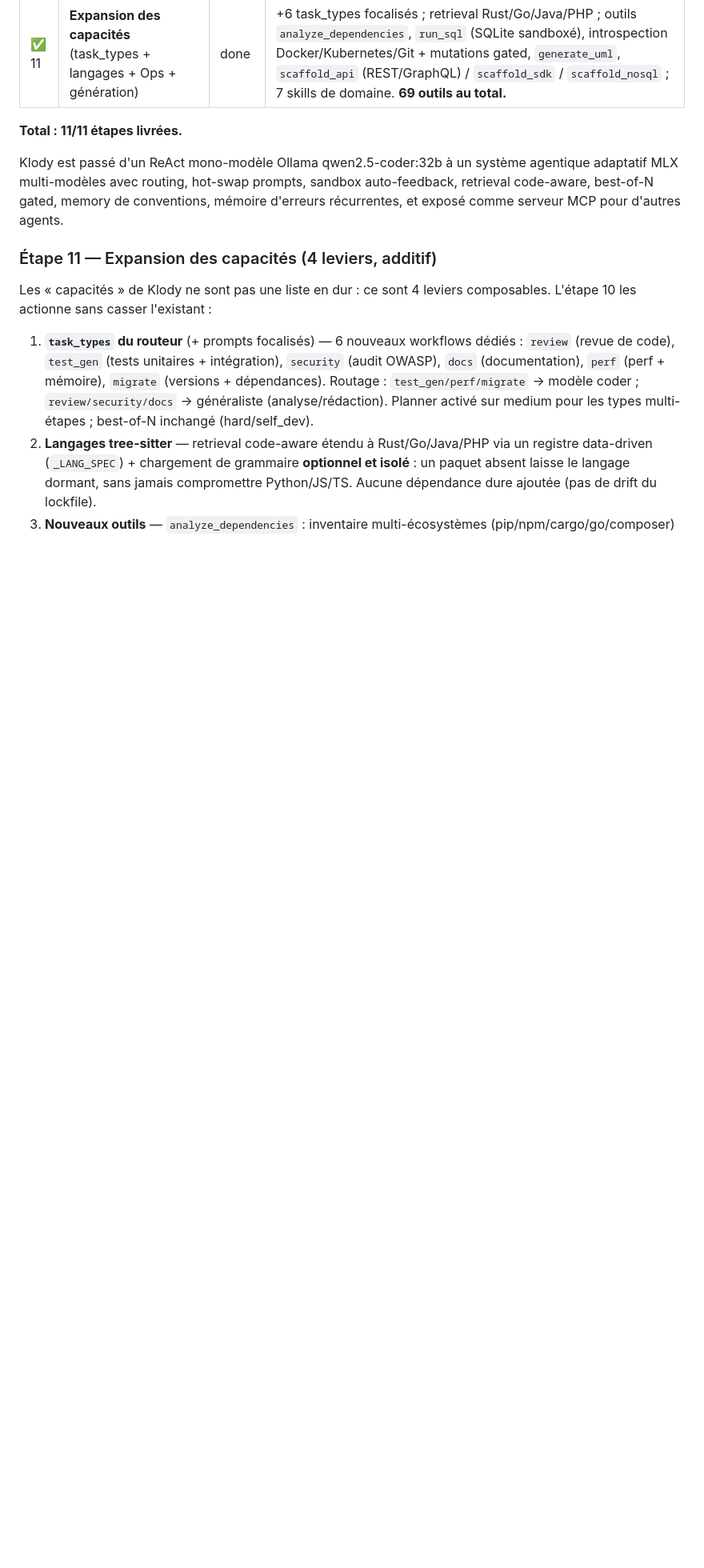
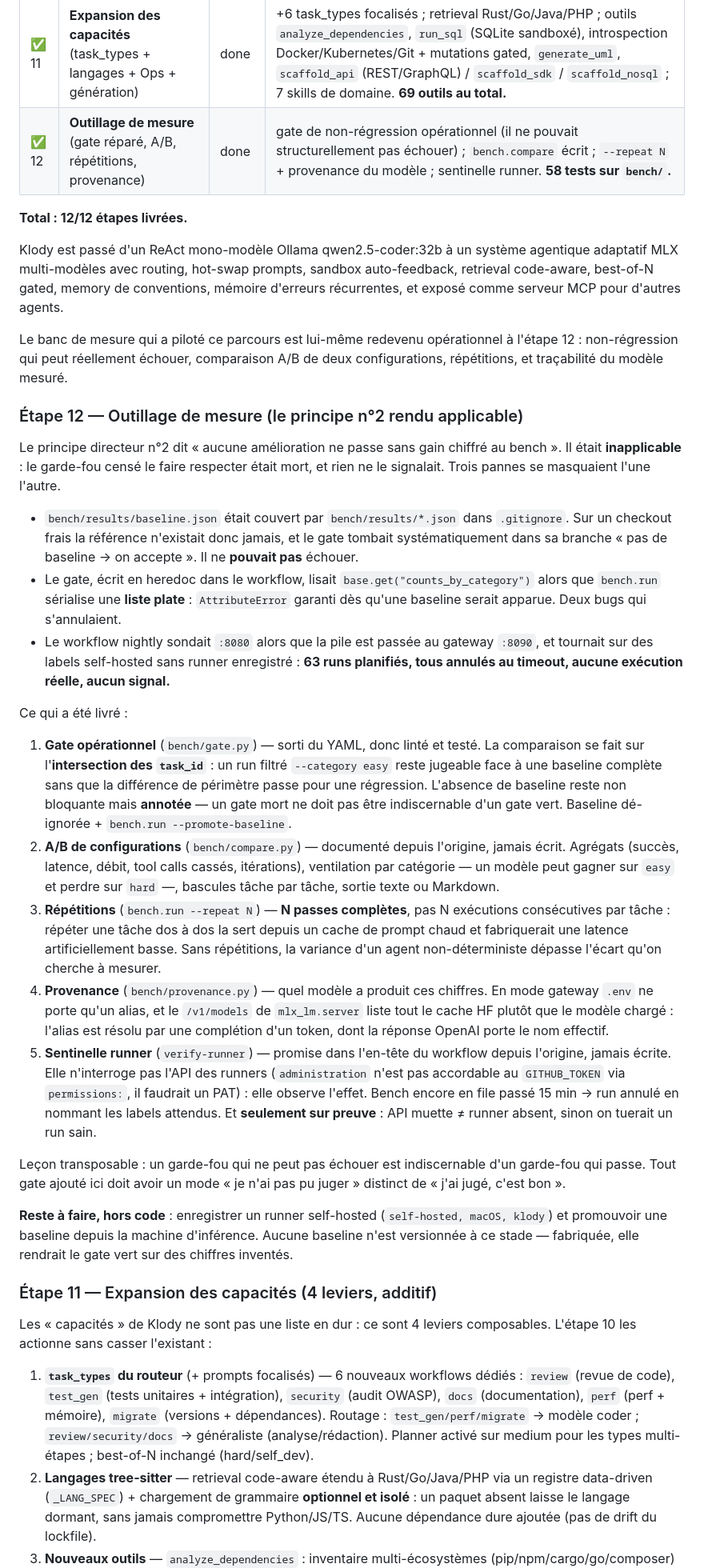
Before and after one commit to klodynlov/klody-code-ai, a Markdown page: ROADMAP.md, the part around one of its changes. Shown at 80% size. Rendered like a GitHub page; blank space fills up the shorter version.

Commit message:
docs(roadmap): étape 12 — outillage de mesure (#164)
Acte les PR #162 et #163. Le principe directeur n°2 (« aucune amélioration ne
passe sans gain chiffré au bench ») était inapplicable : le garde-fou censé le
faire respecter ne pouvait structurellement pas échouer, et rien ne le signalait.
C'est un changement d'état du projet au même titre que les onze autres étapes.

- table : étape 12 ajoutée, total porté à 12/12
- section dédiée : les trois pannes qui se masquaient l'une l'autre (baseline
  gitignorée, format jamais réconcilié, workflow sur le mauvais port sans runner
  — 63 runs annulés sans signal), puis les cinq livrables (gate, compare,
  --repeat, provenance, sentinelle)
- métriques : retire `cost_usd_equiv`, listé depuis l'origine mais absent du
  dataclass Result — métrique fantôme, jamais mesurée ; documente le champ
  `error` réellement présent et l'enveloppe {meta, results}
- sections d'étapes réordonnées en décroissant (12, 11, 10)

Consigne la leçon transposable : un garde-fou qui ne peut pas échouer est
indiscernable d'un garde-fou qui passe. Tout gate ajouté doit distinguer « je
n'ai pas pu juger » de « j'ai jugé, c'est bon ».

```diff
--- a/ROADMAP.md
+++ b/ROADMAP.md
@@ -71,13 +71,70 @@ Coût marginal nul (même contexte conservé), qualité ++.
 | ✅ 9 | **Optims** (MCP expose ✅, LoRA scaffolding ✅, spec decoding ⚠) | done | Klody MCP server 8 outils ; pipeline LoRA prêt ; spec decoding sans gain sur MoE |
 | ✅ 10 | **Pilotage de l'environnement + Toolsmithing** | done | macOS (AppleScript/Spotlight/Raccourcis/Finder), maison (MQTT), automatisation fichiers, et **toolsmithing** (Klody fabrique scripts/CLI/API/serveurs MCP/workflows/pipelines/plugins/interfaces). Chaque artefact généré livré avec son test. |
 | ✅ 11 | **Expansion des capacités** (task_types + langages + Ops + génération) | done | +6 task_types focalisés ; retrieval Rust/Go/Java/PHP ; outils `analyze_dependencies`, `run_sql` (SQLite sandboxé), introspection Docker/Kubernetes/Git + mutations gated, `generate_uml`, `scaffold_api` (REST/GraphQL) / `scaffold_sdk` / `scaffold_nosql` ; 7 skills de domaine. **69 outils au total.** |
+| ✅ 12 | **Outillage de mesure** (gate réparé, A/B, répétitions, provenance) | done | gate de non-régression opérationnel (il ne pouvait structurellement pas échouer) ; `bench.compare` écrit ; `--repeat N` + provenance du modèle ; sentinelle runner. **58 tests sur `bench/`.** |
 
-**Total : 11/11 étapes livrées.**
+**Total : 12/12 étapes livrées.**
 
 Klody est passé d'un ReAct mono-modèle Ollama qwen2.5-coder:32b à un système
 agentique adaptatif MLX multi-modèles avec routing, hot-swap prompts, sandbox
 auto-feedback, retrieval code-aware, best-of-N gated, memory de conventions,
 mémoire d'erreurs récurrentes, et exposé comme serveur MCP pour d'autres agents.
+
+Le banc de mesure qui a piloté ce parcours est lui-même redevenu opérationnel à
+l'étape 12 : non-régression qui peut réellement échouer, comparaison A/B de deux
+configurations, répétitions, et traçabilité du modèle mesuré.
+
+### Étape 12 — Outillage de mesure (le principe n°2 rendu applicable)
+
+Le principe directeur n°2 dit « aucune amélioration ne passe sans gain chiffré au
+bench ». Il était **inapplicable** : le garde-fou censé le faire respecter était mort,
+et rien ne le signalait. Trois pannes se masquaient l'une l'autre.
+
+- `bench/results/baseline.json` était couvert par `bench/results/*.json` dans
+  `.gitignore`. Sur un checkout frais la référence n'existait donc jamais, et le gate
+  tombait systématiquement dans sa branche « pas de baseline → on accepte ». Il ne
+  **pouvait pas** échouer.
+- Le gate, écrit en heredoc dans le workflow, lisait `base.get("counts_by_category")`
+  alors que `bench.run` sérialise une **liste plate** : `AttributeError` garanti dès
+  qu'une baseline serait apparue. Deux bugs qui s'annulaient.
+- Le workflow nightly sondait `:8080` alors que la pile est passée au gateway `:8090`,
+  et tournait sur des labels self-hosted sans runner enregistré : **63 runs planifiés,
+  tous annulés au timeout, aucune exécution réelle, aucun signal.**
+
+Ce qui a été livré :
+
+1. **Gate opérationnel** (`bench/gate.py`) — sorti du YAML, donc linté et testé. La
+   comparaison se fait sur l'**intersection des `task_id`** : un run filtré
+   `--category easy` reste jugeable face à une baseline complète sans que la
+   différence de périmètre passe pour une régression. L'absence de baseline reste non
+   bloquante mais **annotée** — un gate mort ne doit pas être indiscernable d'un gate
+   vert. Baseline dé-ignorée + `bench.run --promote-baseline`.
+2. **A/B de configurations** (`bench/compare.py`) — documenté depuis l'origine, jamais
+   écrit. Agrégats (succès, latence, débit, tool calls cassés, itérations), ventilation
+   par catégorie — un modèle peut gagner sur `easy` et perdre sur `hard` —, bascules
+   tâche par tâche, sortie texte ou Markdown.
+3. **Répétitions** (`bench.run --repeat N`) — **N passes complètes**, pas N exécutions
+   consécutives par tâche : répéter une tâche dos à dos la sert depuis un cache de
+   prompt chaud et fabriquerait une latence artificiellement basse. Sans répétitions,
+   la variance d'un agent non-déterministe dépasse l'écart qu'on cherche à mesurer.
+4. **Provenance** (`bench/provenance.py`) — quel modèle a produit ces chiffres. En mode
+   gateway `.env` ne porte qu'un alias, et le `/v1/models` de `mlx_lm.server` liste tout
+   le cache HF plutôt que le modèle chargé : l'alias est résolu par une complétion d'un
+   token, dont la réponse OpenAI porte le nom effectif.
+5. **Sentinelle runner** (`verify-runner`) — promise dans l'en-tête du workflow depuis
+   l'origine, jamais écrite. Elle n'interroge pas l'API des runners (`administration`
+   n'est pas accordable au `GITHUB_TOKEN` via `permissions:`, il faudrait un PAT) : elle
+   observe l'effet. Bench encore en file passé 15 min → run annulé en nommant les labels
+   attendus. Et **seulement sur preuve** : API muette ≠ runner absent, sinon on tuerait
+   un run sain.
+
+Leçon transposable : un garde-fou qui ne peut pas échouer est indiscernable d'un
+garde-fou qui passe. Tout gate ajouté ici doit avoir un mode « je n'ai pas pu juger »
+distinct de « j'ai jugé, c'est bon ».
+
+**Reste à faire, hors code** : enregistrer un runner self-hosted (`self-hosted, macOS,
+klody`) et promouvoir une baseline depuis la machine d'inférence. Aucune baseline n'est
+versionnée à ce stade — fabriquée, elle rendrait le gate vert sur des chiffres inventés.
 
 ### Étape 11 — Expansion des capacités (4 leviers, additif)
 
```
Also changed, not shown: other parts of ROADMAP.md (+10 -2 lines).
